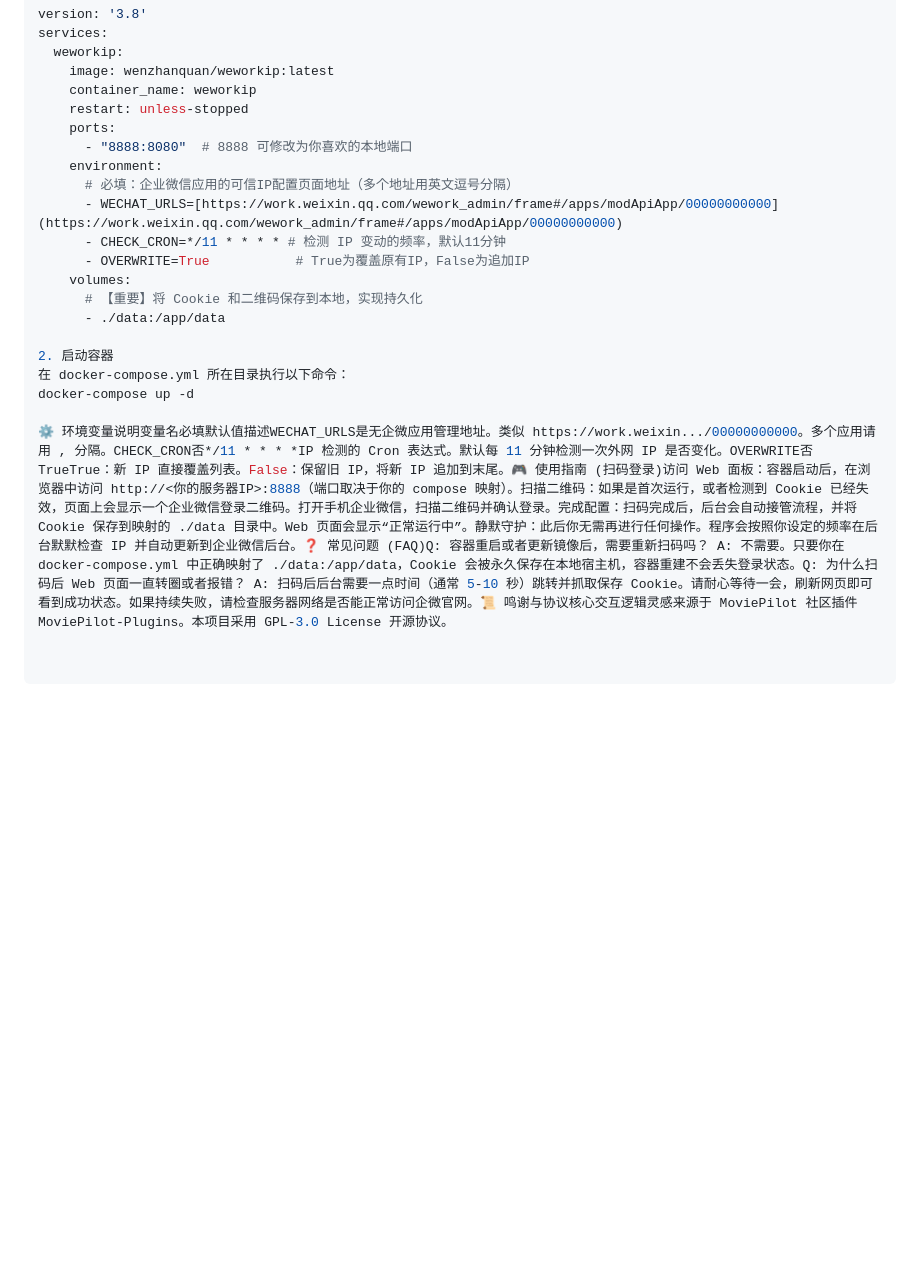
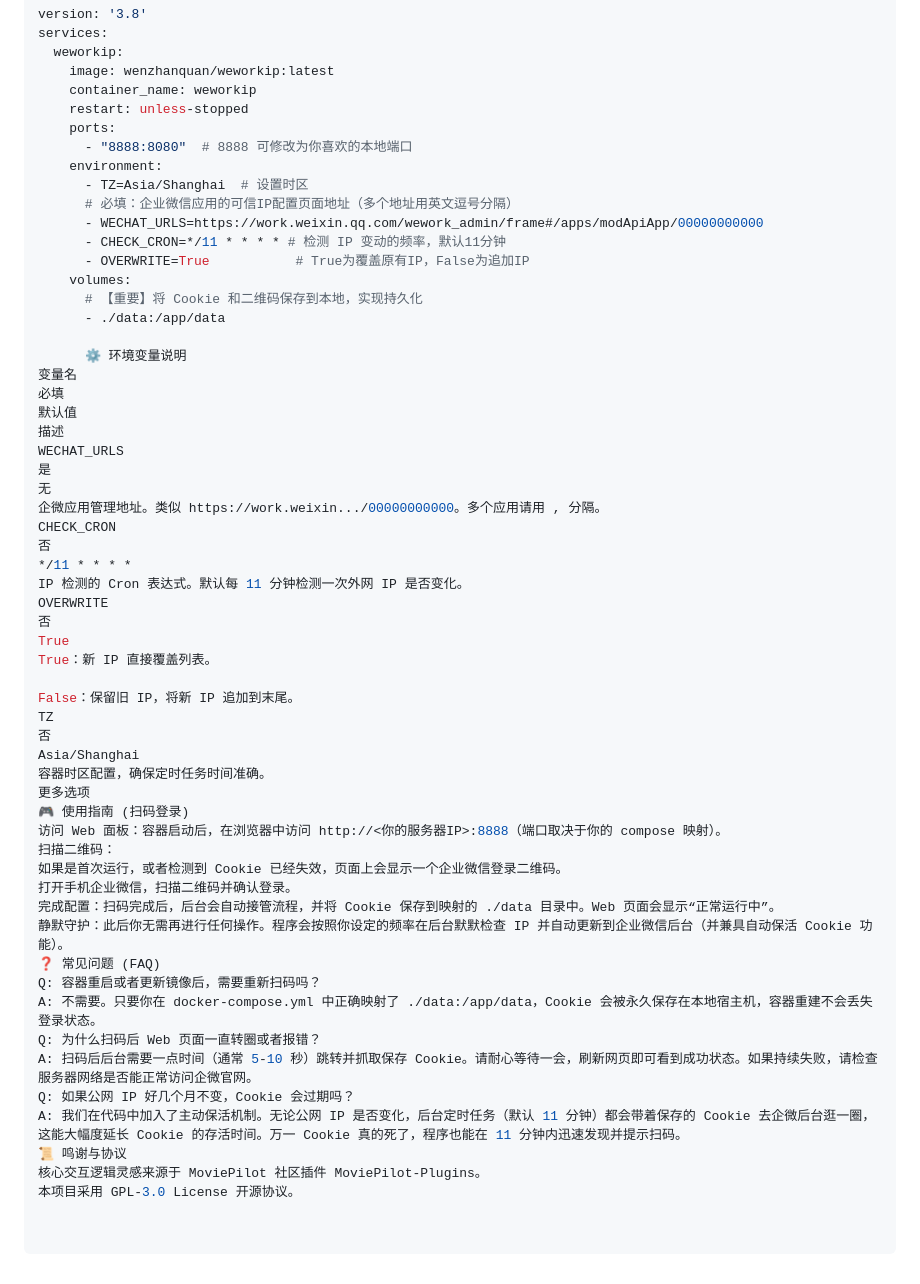
Before and after one commit to wenzhanquan/weworkip-docker, a Markdown page: README.md, the part around the change. GitHub-like rendering; blank space fills up the shorter version.

```diff
--- a/README.md
+++ b/README.md
@@ -38,16 +38,53 @@ services:
     ports:
       - "8888:8080"  # 8888 可修改为你喜欢的本地端口
     environment:
+      - TZ=Asia/Shanghai  # 设置时区
       # 必填：企业微信应用的可信IP配置页面地址（多个地址用英文逗号分隔）
-      - WECHAT_URLS=[https://work.weixin.qq.com/wework_admin/frame#/apps/modApiApp/00000000000](https://work.weixin.qq.com/wework_admin/frame#/apps/modApiApp/00000000000)
+      - WECHAT_URLS=https://work.weixin.qq.com/wework_admin/frame#/apps/modApiApp/00000000000
       - CHECK_CRON=*/11 * * * * # 检测 IP 变动的频率，默认11分钟
       - OVERWRITE=True           # True为覆盖原有IP，False为追加IP
     volumes:
       # 【重要】将 Cookie 和二维码保存到本地，实现持久化
       - ./data:/app/data
 
-2. 启动容器
-在 docker-compose.yml 所在目录执行以下命令：
-docker-compose up -d
+      ⚙️ 环境变量说明
+变量名
+必填
+默认值
+描述
+WECHAT_URLS
+是
+无
+企微应用管理地址。类似 https://work.weixin.../00000000000。多个应用请用 , 分隔。
+CHECK_CRON
+否
+*/11 * * * *
+IP 检测的 Cron 表达式。默认每 11 分钟检测一次外网 IP 是否变化。
+OVERWRITE
+否
+True
+True：新 IP 直接覆盖列表。
 
-⚙️ 环境变量说明变量名必填默认值描述WECHAT_URLS是无企微应用管理地址。类似 https://work.weixin.../00000000000。多个应用请用 , 分隔。CHECK_CRON否*/11 * * * *IP 检测的 Cron 表达式。默认每 11 分钟检测一次外网 IP 是否变化。OVERWRITE否TrueTrue：新 IP 直接覆盖列表。False：保留旧 IP，将新 IP 追加到末尾。🎮 使用指南 (扫码登录)访问 Web 面板：容器启动后，在浏览器中访问 http://<你的服务器IP>:8888（端口取决于你的 compose 映射）。扫描二维码：如果是首次运行，或者检测到 Cookie 已经失效，页面上会显示一个企业微信登录二维码。打开手机企业微信，扫描二维码并确认登录。完成配置：扫码完成后，后台会自动接管流程，并将 Cookie 保存到映射的 ./data 目录中。Web 页面会显示“正常运行中”。静默守护：此后你无需再进行任何操作。程序会按照你设定的频率在后台默默检查 IP 并自动更新到企业微信后台。❓ 常见问题 (FAQ)Q: 容器重启或者更新镜像后，需要重新扫码吗？ A: 不需要。只要你在 docker-compose.yml 中正确映射了 ./data:/app/data，Cookie 会被永久保存在本地宿主机，容器重建不会丢失登录状态。Q: 为什么扫码后 Web 页面一直转圈或者报错？ A: 扫码后后台需要一点时间（通常 5-10 秒）跳转并抓取保存 Cookie。请耐心等待一会，刷新网页即可看到成功状态。如果持续失败，请检查服务器网络是否能正常访问企微官网。📜 鸣谢与协议核心交互逻辑灵感来源于 MoviePilot 社区插件 MoviePilot-Plugins。本项目采用 GPL-3.0 License 开源协议。
+False：保留旧 IP，将新 IP 追加到末尾。
+TZ
+否
+Asia/Shanghai
+容器时区配置，确保定时任务时间准确。
+更多选项
+🎮 使用指南 (扫码登录)
+访问 Web 面板：容器启动后，在浏览器中访问 http://<你的服务器IP>:8888（端口取决于你的 compose 映射）。
+扫描二维码：
+如果是首次运行，或者检测到 Cookie 已经失效，页面上会显示一个企业微信登录二维码。
+打开手机企业微信，扫描二维码并确认登录。
+完成配置：扫码完成后，后台会自动接管流程，并将 Cookie 保存到映射的 ./data 目录中。Web 页面会显示“正常运行中”。
+静默守护：此后你无需再进行任何操作。程序会按照你设定的频率在后台默默检查 IP 并自动更新到企业微信后台（并兼具自动保活 Cookie 功能）。
+❓ 常见问题 (FAQ)
+Q: 容器重启或者更新镜像后，需要重新扫码吗？
+A: 不需要。只要你在 docker-compose.yml 中正确映射了 ./data:/app/data，Cookie 会被永久保存在本地宿主机，容器重建不会丢失登录状态。
+Q: 为什么扫码后 Web 页面一直转圈或者报错？
+A: 扫码后后台需要一点时间（通常 5-10 秒）跳转并抓取保存 Cookie。请耐心等待一会，刷新网页即可看到成功状态。如果持续失败，请检查服务器网络是否能正常访问企微官网。
+Q: 如果公网 IP 好几个月不变，Cookie 会过期吗？
+A: 我们在代码中加入了主动保活机制。无论公网 IP 是否变化，后台定时任务（默认 11 分钟）都会带着保存的 Cookie 去企微后台逛一圈，这能大幅度延长 Cookie 的存活时间。万一 Cookie 真的死了，程序也能在 11 分钟内迅速发现并提示扫码。
+📜 鸣谢与协议
+核心交互逻辑灵感来源于 MoviePilot 社区插件 MoviePilot-Plugins。
+本项目采用 GPL-3.0 License 开源协议。
```
